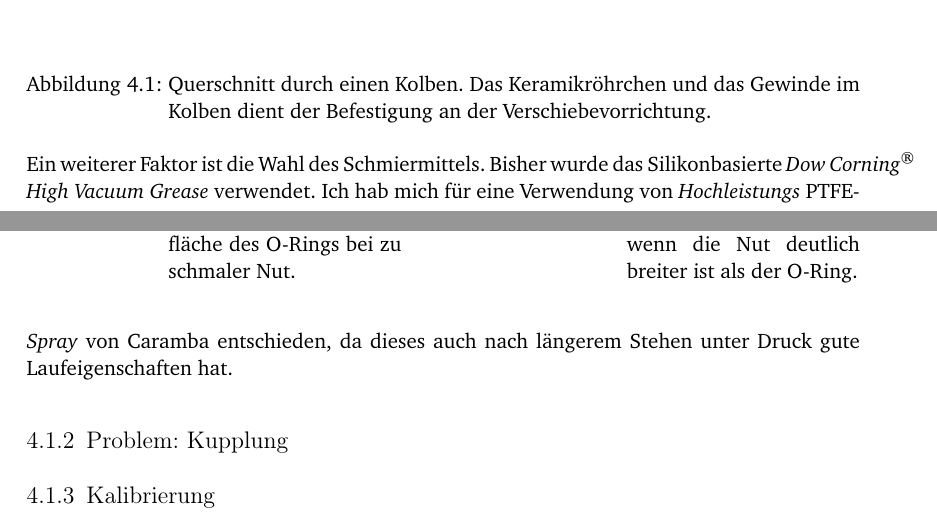
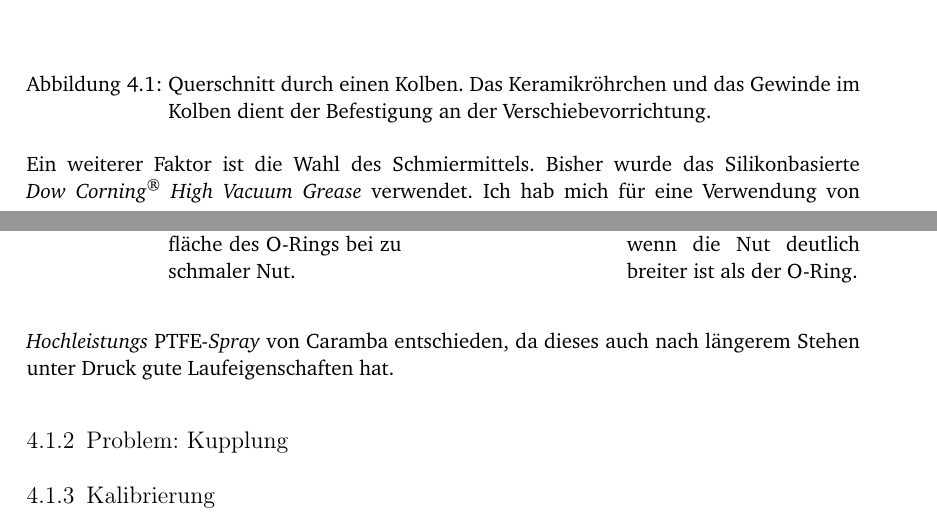
Before and after one commit to lino-lemmer/physik590, a LaTeX document (Arbeit.tex): two parts of pages 14 and 15 of 19, joined at a grey line, cut so that both start at the same text. Compiled offline with pdfLaTeX.

Commit message:
optisches

```diff
--- a/Arbeit.tex
+++ b/Arbeit.tex
@@ -582,10 +582,10 @@ verwendeten zwei.
 \end{figure}
 
 Ein weiterer Faktor ist die Wahl des Schmiermittels. Bisher wurde das
-Silikonbasierte \emph{Dow~Corning\textsuperscript{\textregistered} High~Vacuum~Grease} verwendet. Ich
-hab mich für eine Verwendung von \emph{Hochleistungs
-\textsc{PTFE}-Spray} von Caramba entschieden, da dieses auch nach
-längerem Stehen unter Druck gute Laufeigenschaften hat.
+Silikonbasierte \linebreak \emph{Dow~Corning\textsuperscript{\textregistered}
+High~Vacuum~Grease} verwendet. Ich hab mich für eine Verwendung von \linebreak
+\emph{Hochleistungs \textsc{PTFE}-Spray} von Caramba entschieden, da dieses
+auch nach längerem Stehen unter Druck gute Laufeigenschaften hat.
 
 
 \subsection{Problem: Kupplung}
```
